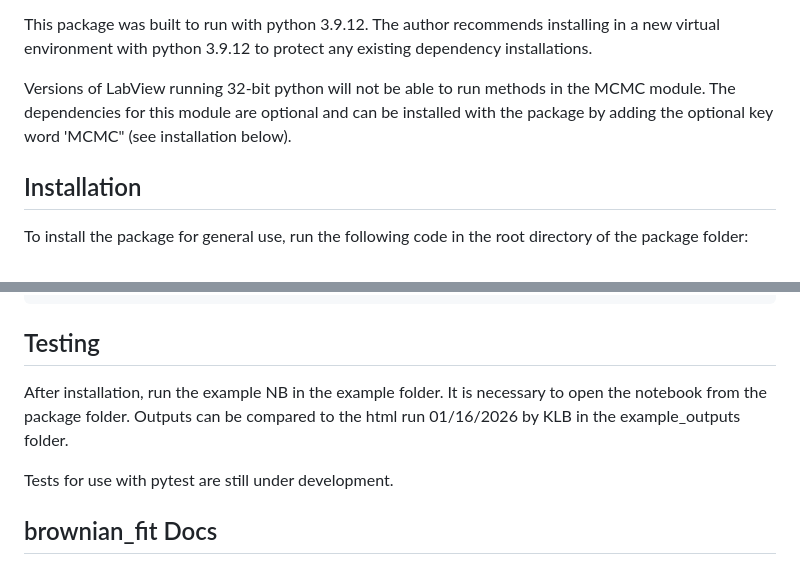
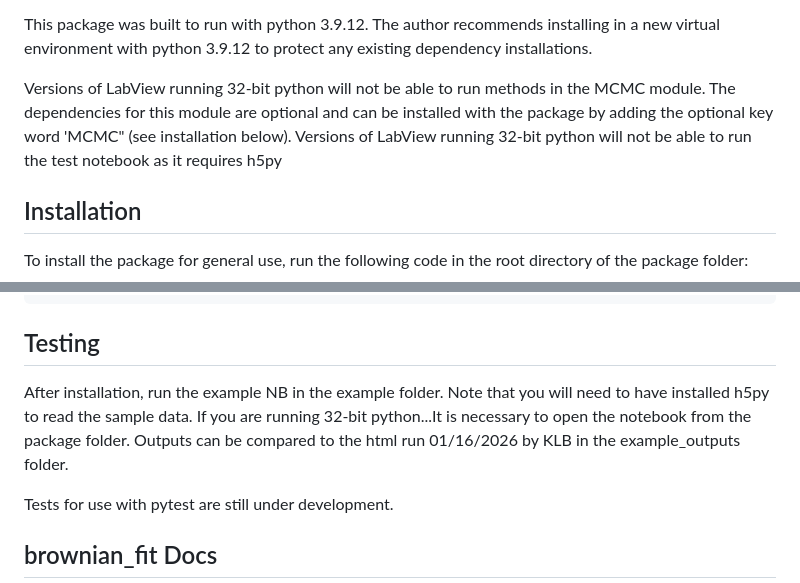
Before and after one commit to klb346/MRFM_BrownianFit, a Markdown page: README.md, 2 parts joined by grey strips. Rendered like a GitHub page.

````diff
--- a/README.md
+++ b/README.md
@@ -12,7 +12,7 @@ sampling the log likelihood surface using emcee methods to find credible interva
 This package was built to run with python 3.9.12. The author recommends installing in a
 new virtual environment with python 3.9.12 to protect any existing dependency installations.
 
-Versions of LabView running 32-bit python will not be able to run methods in the MCMC module. The dependencies for this module are optional and can be installed with the package by adding the optional key word 'MCMC" (see installation below).
+Versions of LabView running 32-bit python will not be able to run methods in the MCMC module. The dependencies for this module are optional and can be installed with the package by adding the optional key word 'MCMC" (see installation below). Versions of LabView running 32-bit python will not be able to run the test notebook as it requires h5py
 
 ## Installation
 To install the package for general use, run the following code in the root directory of the package folder:
@@ -34,7 +34,7 @@ pip install .[MCMC,JYLAB]
 ```
 
 ## Testing
-After installation, run the example NB in the example folder. It is necessary to open the notebook from the package folder. Outputs can be compared to the html run 01/16/2026 by KLB in the example_outputs folder.
+After installation, run the example NB in the example folder. Note that you will need to have installed h5py to read the sample data. If you are running 32-bit python...It is necessary to open the notebook from the package folder. Outputs can be compared to the html run 01/16/2026 by KLB in the example_outputs folder.
 
 Tests for use with pytest are still under development.
 
````
